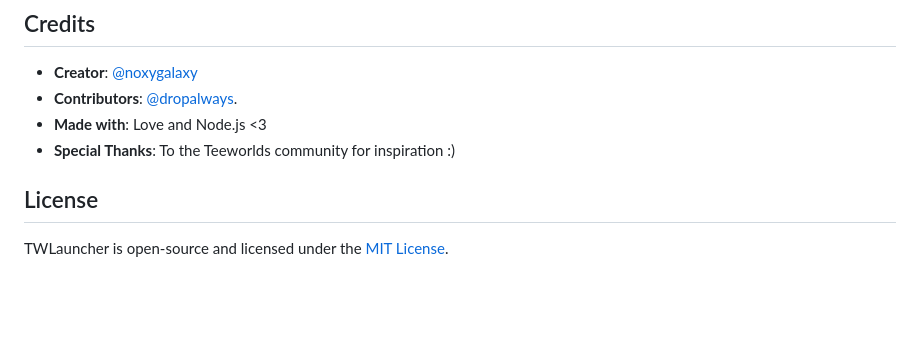
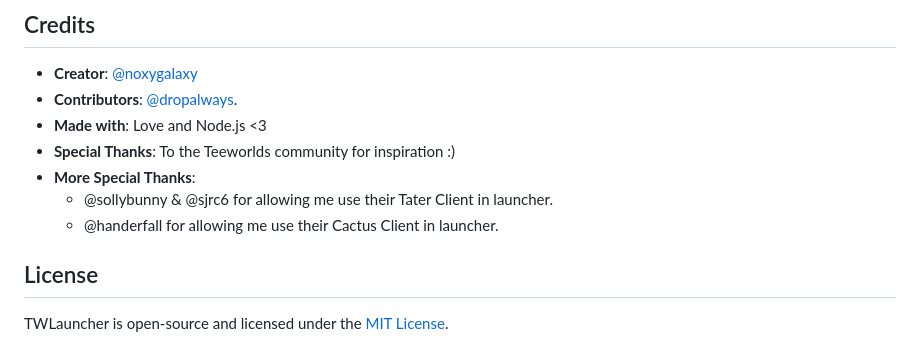
Before and after one commit to noxygalaxy/TWLauncher, a Markdown page: README.md, the part around the change. Rendered like a GitHub page; blank space fills up the shorter version.

Commit message:
add: more special thanks :3

```diff
--- a/README.md
+++ b/README.md
@@ -112,6 +112,9 @@ Please report bugs or suggest features at [GitHub Issues](https://github.com/nox
 - **Contributors**: [@dropalways](https://github.com/dropalways).
 - **Made with**: Love and Node.js <3
 - **Special Thanks**: To the Teeworlds community for inspiration :)
+- **More Special Thanks**:
+  - @sollybunny & @sjrc6 for allowing me use their Tater Client in launcher.
+  - @handerfall for allowing me use their Cactus Client in launcher.
 
 ## License
 
```
